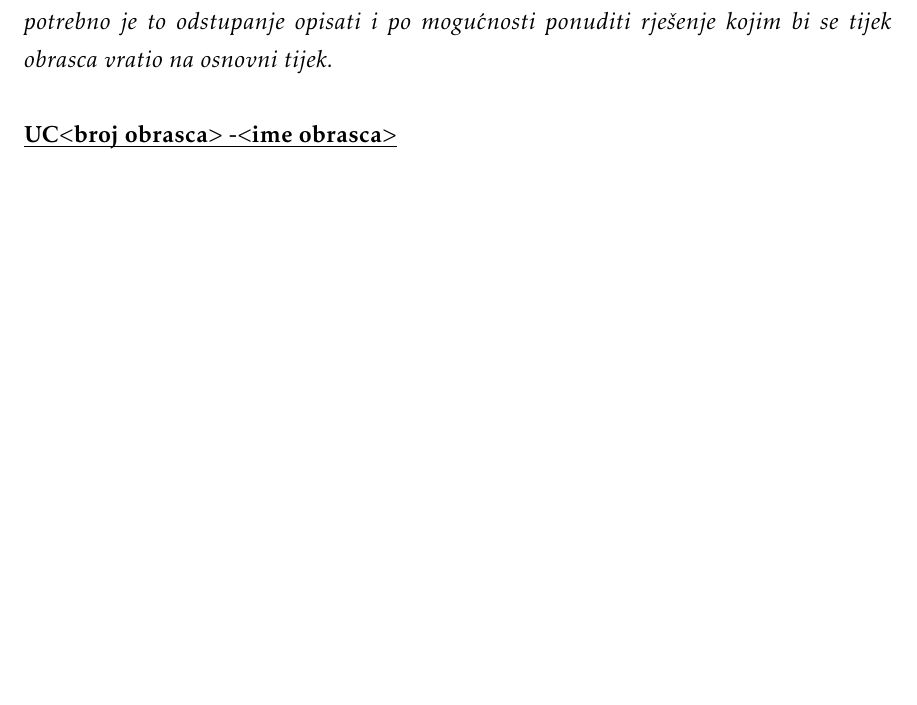
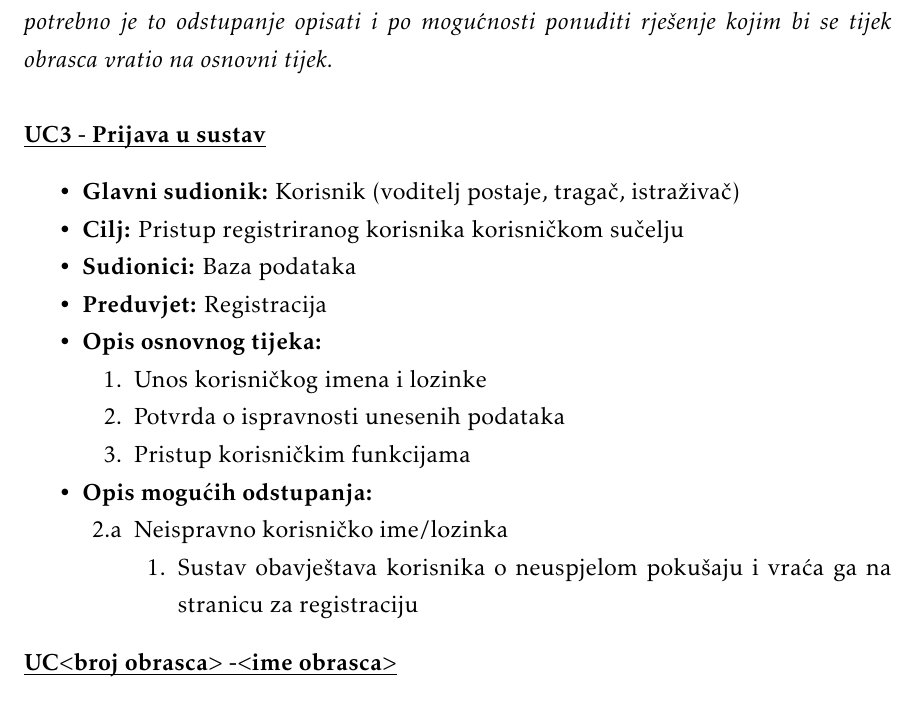
Before and after one commit to josipaudovicic/aristos, a LaTeX document (Dokumentacija/PROGI_ProjektnaDokumentacija.tex, which reads Dokumentacija/Specifikacija_programske_potpore.tex): part of page 12 of 31 before the commit and part of page 12 of 32 after it, cut so that both start at the same text, the shorter picture padded with empty space. Compiled offline with pdfLaTeX.

Commit message:
dodan jedan obrazac proba

```diff
--- a/Dokumentacija/Specifikacija_programske_potpore.tex
+++ b/Dokumentacija/Specifikacija_programske_potpore.tex
@@ -139,6 +139,40 @@
 					\textit{Funkcionalne zahtjeve razraditi u obliku obrazaca uporabe. Svaki obrazac je potrebno razraditi prema donjem predlošku. Ukoliko u nekom koraku može doći do odstupanja, potrebno je to odstupanje opisati i po mogućnosti ponuditi rješenje kojim bi se tijek obrasca vratio na osnovni tijek.}\\
 
 
+					\noindent \underbar{\textbf{UC3 - Prijava u sustav}}
+					\begin{packed_item}
+
+						\item \textbf{Glavni sudionik: }Korisnik (voditelj postaje, tragač, istraživač)
+						\item  \textbf{Cilj:} Pristup registriranog korisnika korisničkom sučelju
+						\item  \textbf{Sudionici:} Baza podataka
+						\item  \textbf{Preduvjet:} Registracija
+						\item  \textbf{Opis osnovnog tijeka:}
+
+
+						\item[] \begin{packed_enum}
+
+							\item Unos korisničkog imena i lozinke
+							\item Potvrda o ispravnosti unesenih podataka
+							\item Pristup korisničkim funkcijama
+
+						\end{packed_enum}
+
+						\item  \textbf{Opis mogućih odstupanja:}
+
+						\item[] \begin{packed_item}
+
+							\item[2.a] Neispravno korisničko ime/lozinka
+							\item[] \begin{packed_enum}
+
+								\item Sustav obavještava korisnika o neuspjelom pokušaju i vraća ga na stranicu za registraciju
+
+							\end{packed_enum}
+							%\item[2.b] $<$opis mogućeg scenarija odstupanja u koraku 2$>$
+							%\item[3.a] $<$opis mogućeg scenarija odstupanja  u koraku 3$>$
+
+						\end{packed_item}
+					\end{packed_item}
+
 					\noindent \underbar{\textbf{UC$<$broj obrasca$>$ -$<$ime obrasca$>$}}
 					\begin{packed_item}
 
```
